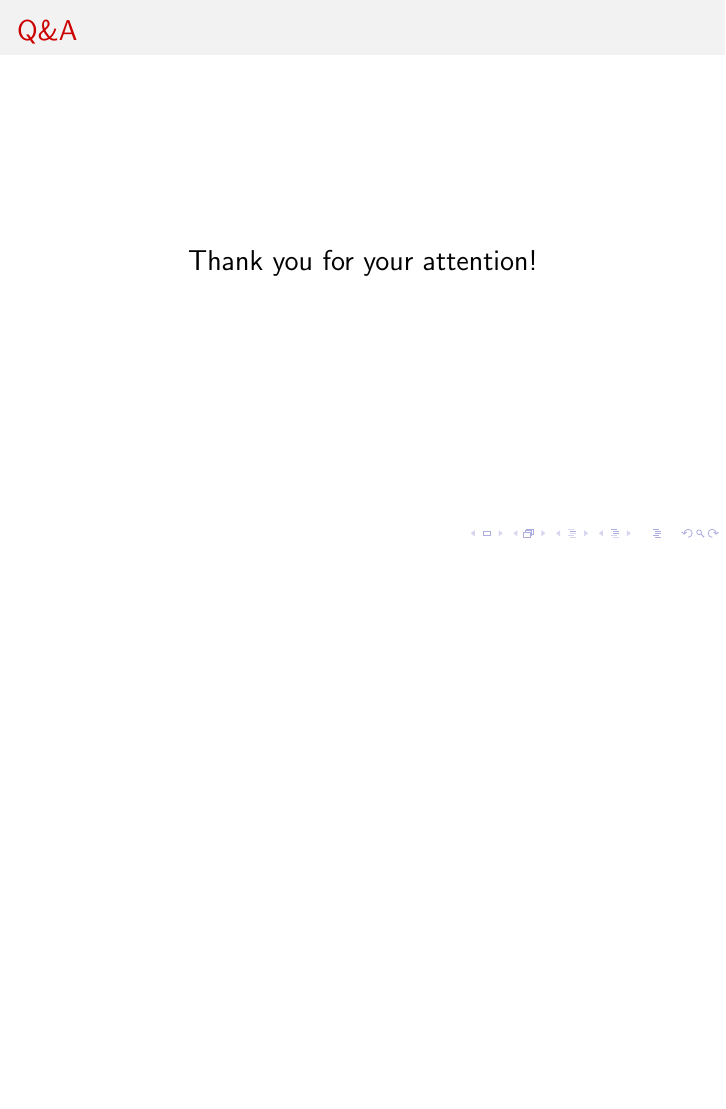
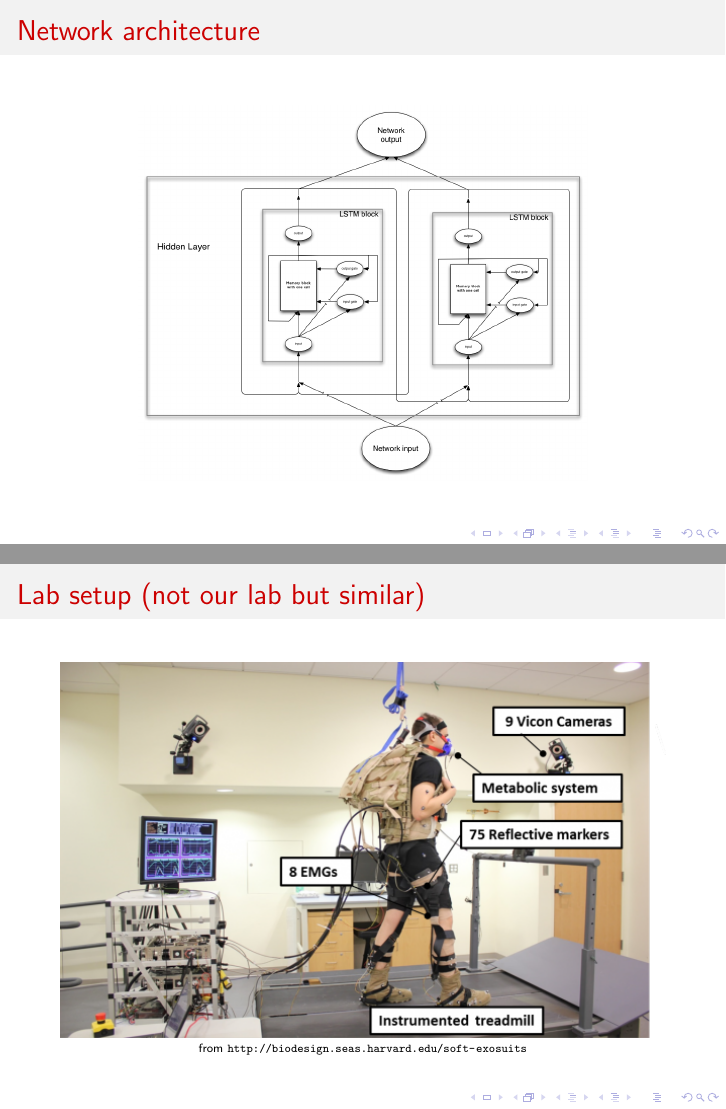
Before and after one commit to pabloi/dataDriven-eventDetection, LaTeX slides (presentation/presentation.tex): page 7 of 7 before the commit and pages 8 and 9 of 9 after it, the two joined at a grey line, the shorter picture padded with empty space. Compiled offline with pdfLaTeX.

Commit message:
update slides

```diff
--- a/presentation/presentation.tex
+++ b/presentation/presentation.tex
@@ -175,4 +175,20 @@
     Thank you for your attention!
 \end{frame}
 
+\begin{frame}{Network architecture}
+    \begin{figure}[H]
+        \begin{center}
+        \includegraphics[height=.7\textheight]{figures/lstm2.png}
+        \end{center}
+    \end{figure}
+\end{frame}
+\begin{frame}{Lab setup (not our lab but similar)}
+    \begin{figure}[H]
+        \begin{center}
+        \includegraphics[height=.7\textheight]{figures/treadmill.png} \\
+        \tiny from \url{http://biodesign.seas.harvard.edu/soft-exosuits}
+        \end{center}
+    \end{figure}
+\end{frame}
+
 \end{document}
```
Also changed, not shown: presentation/figures/lstm.jpg (added), presentation/figures/lstm2.png (added), presentation/presentation.pdf.
